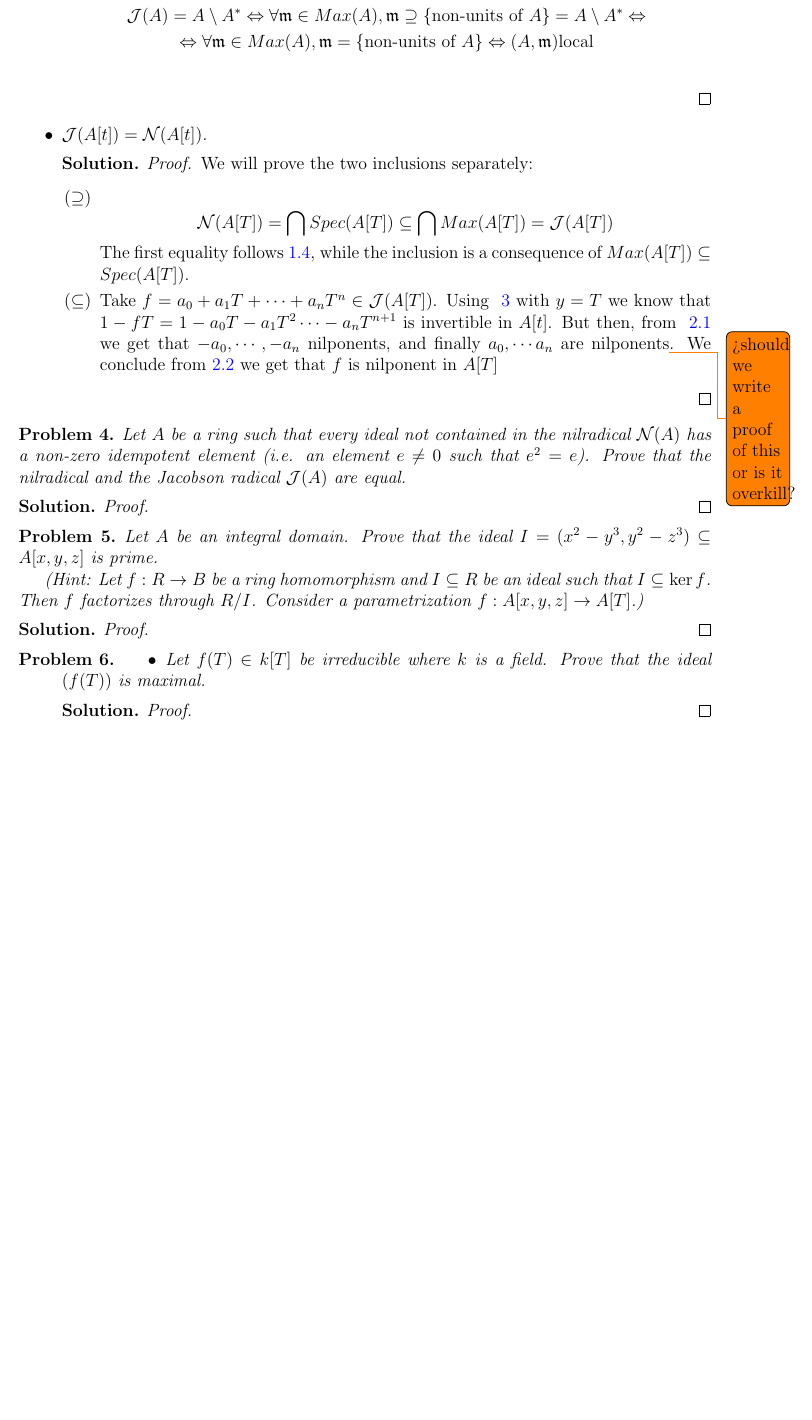
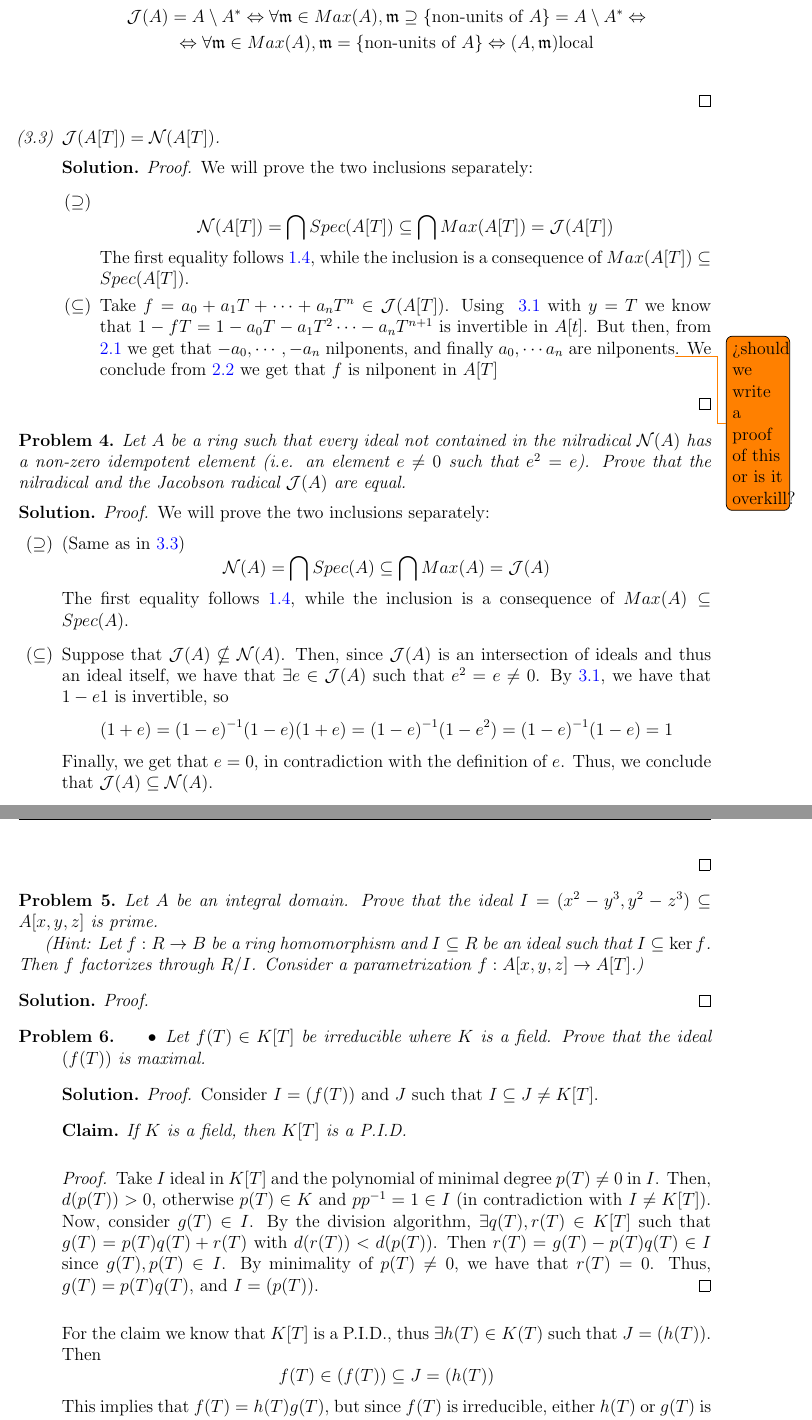
Before and after one commit to ferranEspuna/commutative_algebra, a LaTeX problem sheet (exercises.tex, which reads exercises/ex_1_2.tex): part of page 5 of 5 before the commit and two parts of pages 5 and 6 of 6 after it, the two joined at a grey line, cut so that both start at the same text, the shorter picture padded with empty space. Compiled offline with pdfLaTeX.

Commit message:
Finished 4 and 6.1

```diff
--- a/exercises/ex_1_2.tex
+++ b/exercises/ex_1_2.tex
@@ -327,7 +329,20 @@
     Prove that the nilradical and the Jacobson radical $\mathcal{J}(A)$ are equal.
     \begin{sol}
         \begin{proof}
-            % TODO
+            We will prove the two inclusions separately:
+                \begin{itemize}
+                    \item[$(\supseteq)$]
+                    (Same as in~\ref{itm:nilradical_equals_jacobson_in_polynomial_ring})
+                    \[ \mathcal{N}(A) = \bigcap Spec(A) \subseteq \bigcap Max(A) = \mathcal{J}(A) \]
+                    The first equality follows~\ref{itm:nilradical_is_intersection_of_all_primes}, while the inclusion is a consequence of $Max(A) \subseteq Spec(A)$.
+                    \item[$(\subseteq)$]
+                    Suppose that $\mathcal{J}(A) \nsubseteq \mathcal{N}(A)$.
+                    Then, since $\mathcal{J}(A)$ is an intersection of ideals and thus an ideal itself, we have that $\exists e \in \mathcal{J}(A)$ such that $e^2 = e \neq 0$.
+                    By~\ref{itm:jacobson_element_to_invertible}, we have that $1 - e 1$ is invertible, so
+                    \[ (1 + e) = (1 - e)^{-1}(1 - e)(1 + e) = (1 - e)^{-1}(1 - e^2) = (1 - e)^{-1}(1 - e) = 1 \]
+                    Finally, we get that $e = 0$, in contradiction with the definition of $e$.
+                    Thus, we conclude that $\mathcal{J}(A) \subseteq \mathcal{N}(A)$.
+                \end{itemize}
         \end{proof}
     \end{sol}
 \end{problem}
@@ -350,8 +365,24 @@
 % PROBLEM 6
 \begin{problem}
     \begin{itemize}
-        \item Let $f(T) \in k[T]$ be irreducible where $k$ is a field.
+        \item Let $f(T) \in K[T]$ be irreducible where $K$ is a field.
         Prove that the ideal $(f(T))$ is maximal.
             \begin{sol}
                 \begin{proof}
-                    % TODO
+                    Consider $I = (f(T))$ and $J$ such that $I \subseteq J \neq K[T]$.
+                    \begin{claim} \label{itm:polynomial_field_is_pid}
+                        If $K$ is a field, then $K[T]$ is a P.I.D.
+                        \begin{proof}
+                            Take $I$ ideal in $K[T]$ and the polynomial of minimal degree $p(T) \neq 0$ in $I$.
+                            Then, $d(p(T)) > 0$, otherwise $p(T) \in K$ and $p p^{-1} = 1 \in I$ (in contradiction with $I \neq K[T]$).
+                            Now, consider $g(T) \in I$.
+                            By the division algorithm, $\exists q(T), r(T) \in K[T]$ such that $g(T) = p(T) q(T) + r(T)$ with $d(r(T)) < d(p(T))$.
+                            Then $r(T) = g(T) - p(T) q(T) \in I$ since $g(T), p(T) \in I$.
+                            By minimality of $p(T) \neq 0$, we have that $r(T) = 0$.
+                            Thus, $g(T) = p(T) q(T)$, and $I = (p(T))$.
+                        \end{proof}
+                    \end{claim}
+                    For the claim we know that $K[T]$ is a P.I.D., thus $\exists h(T) \in K(T)$ such that $J = (h(T))$.
+                    Then
+                    \[ f(T) \in (f(T)) \subseteq J = (h(T)) \]
+                    This implies that $f(T) = h(T) g(T)$, but since $f(T)$ is irreducible, either $h(T)$ or $g(T)$ is an element of $K$.
```
Also changed, not shown: out/exercises.pdf, exercises/ex_1_2.tex (13 more changed lines).
